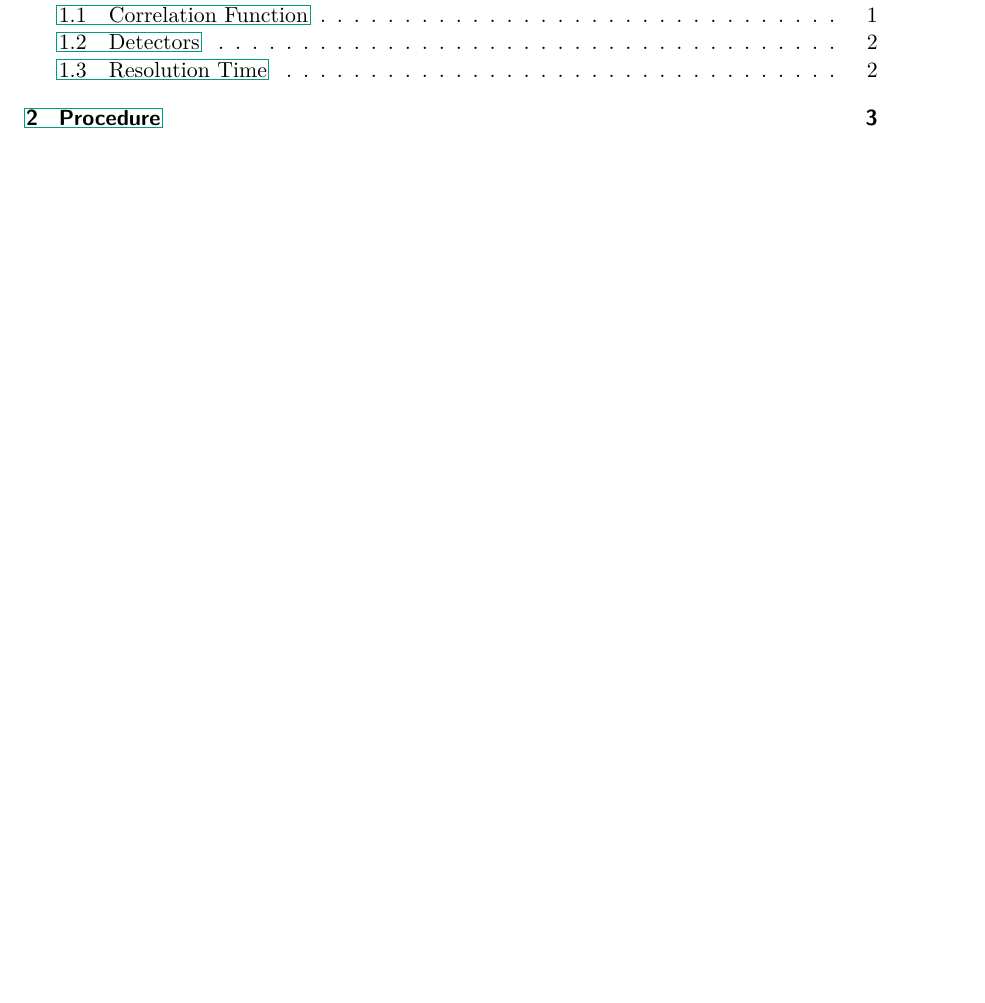
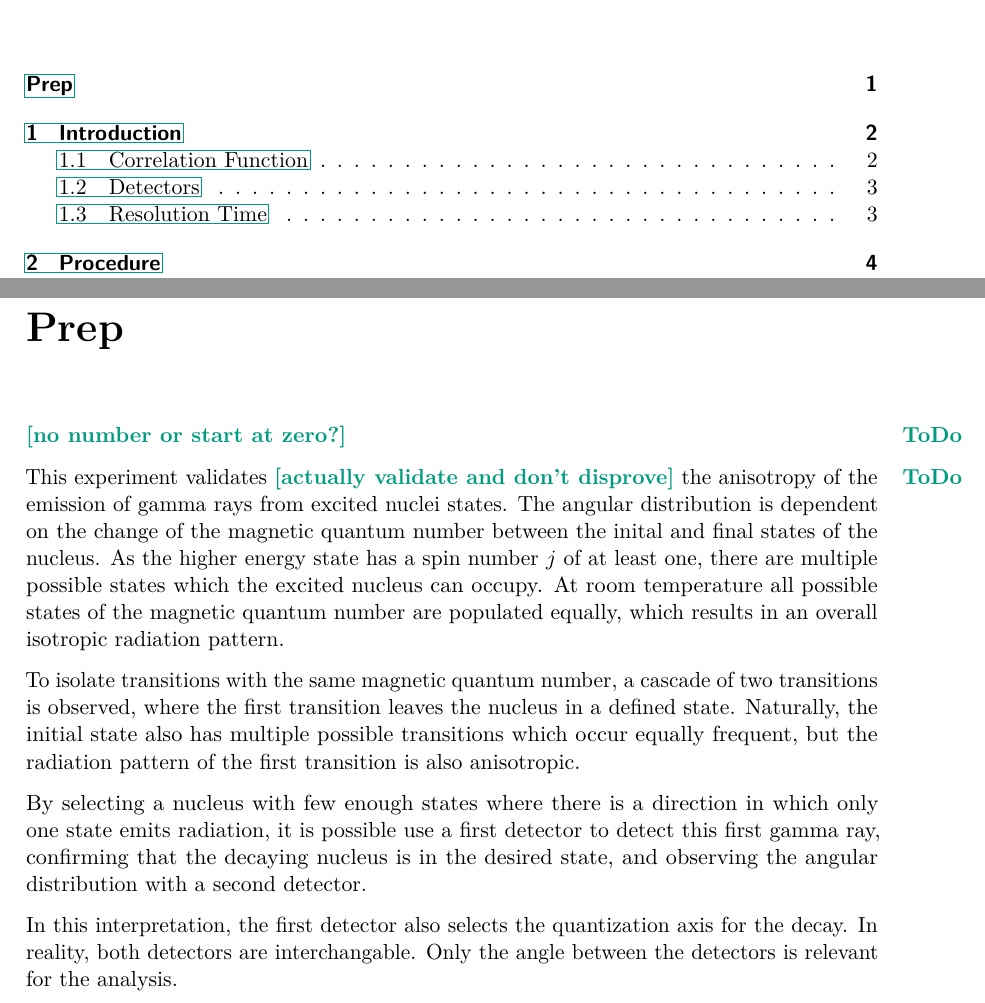
Before and after one commit to martin2250/P3-Physikalisches-Fortgeschrittenenpraktikum, a LaTeX thesis (01-Angle_Correlation/01-Angle_Correlation.tex, which reads 01-Angle_Correlation/chap/00-prep.tex): part of page 1 of 6 before the commit and two parts of pages 1 and 2 of 7 after it, the two joined at a grey line, cut at the place of the change, the shorter picture padded with empty space. Compiled offline with pdfLaTeX; a LaTeX package or settings file that is missing is left out.

Commit message:
01 - started prep

```diff
--- /dev/null
+++ b/01-Angle_Correlation/chap/00-prep.tex
@@ -0,0 +1,16 @@
+\addchap{Prep}
+\todo{no number or start at zero?}
+
+This experiment validates \todo{actually validate and don't disprove} the anisotropy of the emission of gamma rays from excited nuclei states.
+The angular distribution is dependent on the change of the magnetic quantum number between the inital and final states of the nucleus.
+As the higher energy state has a spin number $j$ of at least one, there are multiple possible states which the excited nucleus can occupy.
+At room temperature all possible states of the magnetic quantum number are populated equally, which results in an overall isotropic radiation pattern.
+
+To isolate transitions with the same magnetic quantum number, a cascade of two transitions is observed, where the first transition leaves the nucleus in a defined state.
+Naturally, the initial state also has multiple possible transitions which occur equally frequent, but the radiation pattern of the first transition is also anisotropic.
+
+By selecting a nucleus with few enough states where there is a direction in which only one state emits radiation, it is possible use a first detector to detect this first gamma ray, confirming that the decaying nucleus is in the desired state, and observing the angular distribution with a second detector.
+
+In this interpretation, the first detector also selects the quantization axis for the decay.
+In reality, both detectors are interchangable.
+Only the angle between the detectors is relevant for the analysis.
```
Also changed, not shown: 01-Angle_Correlation/01-Angle_Correlation.tex (+1 -0 lines).
